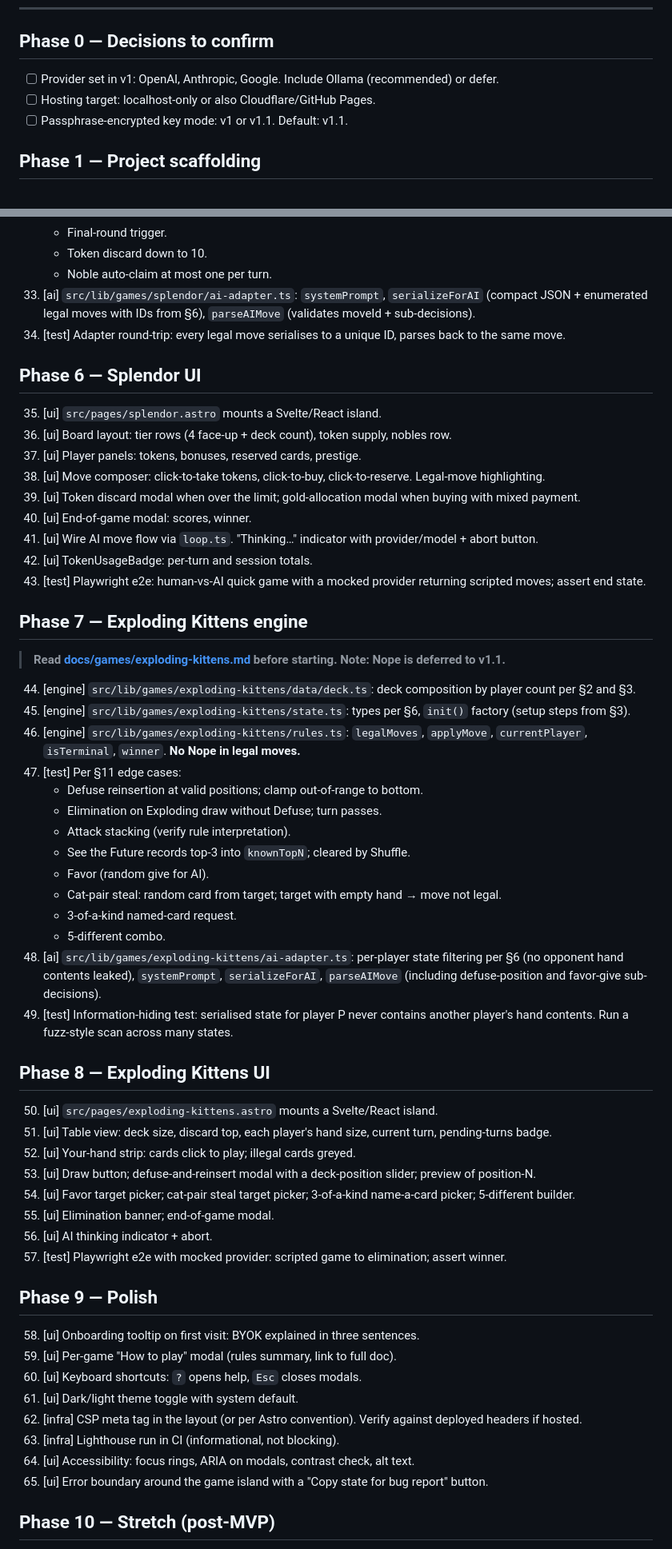
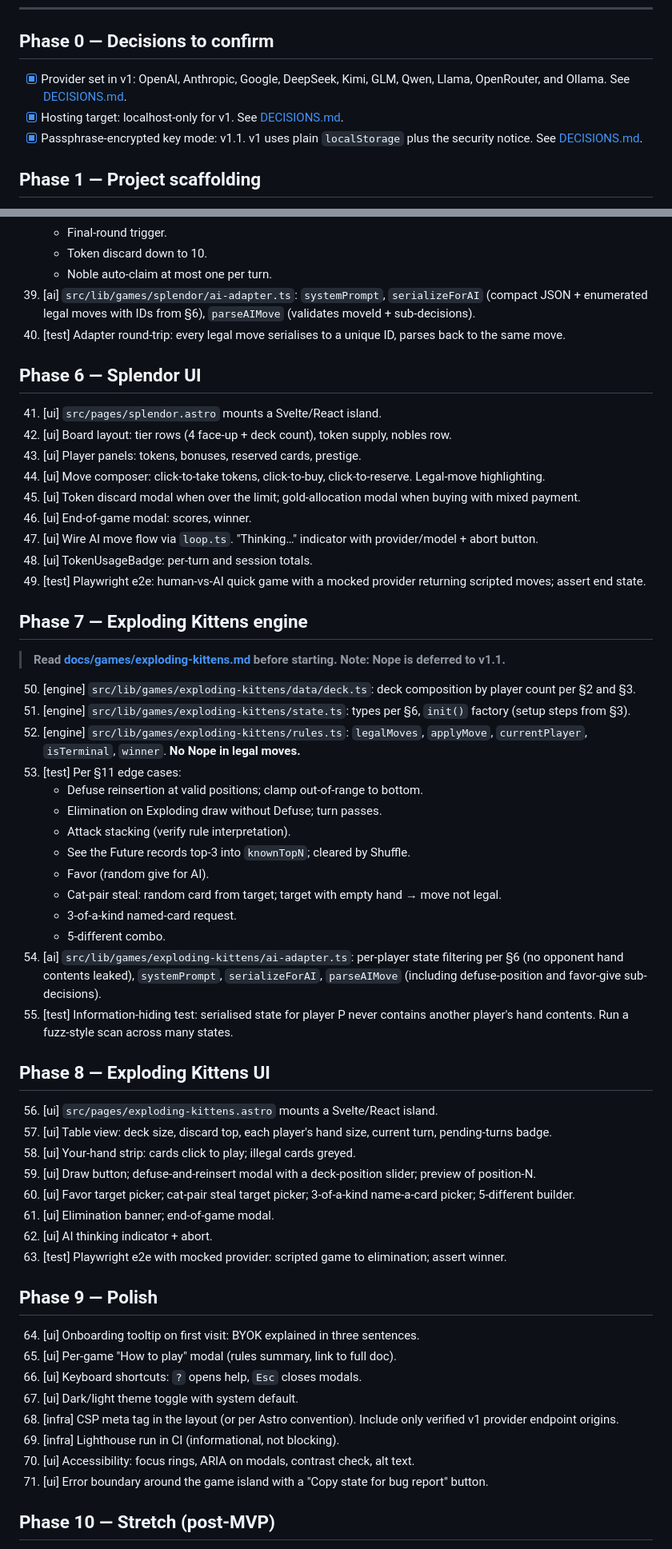
Before and after one commit to cwtf/ai-board-game, a Markdown page: docs/TODO.md, 2 parts joined by grey strips. Shown at 80% size. Drawn GitHub-style.

Commit message:
Phase 0 — Decisions to confirm

```diff
--- a/docs/TODO.md
+++ b/docs/TODO.md
@@ -15,9 +15,9 @@ Legend: `[scaffold]` = boilerplate, `[engine]` = game logic, `[ui]` = UI work, `
 
 ## Phase 0 — Decisions to confirm
 
-- [ ] Provider set in v1: OpenAI, Anthropic, Google. Include Ollama (recommended) or defer.
-- [ ] Hosting target: localhost-only or also Cloudflare/GitHub Pages.
-- [ ] Passphrase-encrypted key mode: v1 or v1.1. Default: v1.1.
+- [x] Provider set in v1: OpenAI, Anthropic, Google, DeepSeek, Kimi, GLM, Qwen, Llama, OpenRouter, and Ollama. See [DECISIONS.md](DECISIONS.md).
+- [x] Hosting target: localhost-only for v1. See [DECISIONS.md](DECISIONS.md).
+- [x] Passphrase-encrypted key mode: v1.1. v1 uses plain `localStorage` plus the security notice. See [DECISIONS.md](DECISIONS.md).
 
 ## Phase 1 — Project scaffolding
 
@@ -80,29 +86,29 @@ Legend: `[scaffold]` = boilerplate, `[engine]` = game logic, `[ui]` = UI work, `
     - Final-round trigger.
     - Token discard down to 10.
     - Noble auto-claim at most one per turn.
-33. [ai] `src/lib/games/splendor/ai-adapter.ts`: `systemPrompt`, `serializeForAI` (compact JSON + enumerated legal moves with IDs from §6), `parseAIMove` (validates moveId + sub-decisions).
-34. [test] Adapter round-trip: every legal move serialises to a unique ID, parses back to the same move.
+39. [ai] `src/lib/games/splendor/ai-adapter.ts`: `systemPrompt`, `serializeForAI` (compact JSON + enumerated legal moves with IDs from §6), `parseAIMove` (validates moveId + sub-decisions).
+40. [test] Adapter round-trip: every legal move serialises to a unique ID, parses back to the same move.
 
 ## Phase 6 — Splendor UI
 
-35. [ui] `src/pages/splendor.astro` mounts a Svelte/React island.
-36. [ui] Board layout: tier rows (4 face-up + deck count), token supply, nobles row.
-37. [ui] Player panels: tokens, bonuses, reserved cards, prestige.
-38. [ui] Move composer: click-to-take tokens, click-to-buy, click-to-reserve. Legal-move highlighting.
-39. [ui] Token discard modal when over the limit; gold-allocation modal when buying with mixed payment.
-40. [ui] End-of-game modal: scores, winner.
-41. [ui] Wire AI move flow via `loop.ts`. "Thinking…" indicator with provider/model + abort button.
-42. [ui] TokenUsageBadge: per-turn and session totals.
-43. [test] Playwright e2e: human-vs-AI quick game with a mocked provider returning scripted moves; assert end state.
+41. [ui] `src/pages/splendor.astro` mounts a Svelte/React island.
+42. [ui] Board layout: tier rows (4 face-up + deck count), token supply, nobles row.
+43. [ui] Player panels: tokens, bonuses, reserved cards, prestige.
+44. [ui] Move composer: click-to-take tokens, click-to-buy, click-to-reserve. Legal-move highlighting.
+45. [ui] Token discard modal when over the limit; gold-allocation modal when buying with mixed payment.
+46. [ui] End-of-game modal: scores, winner.
+47. [ui] Wire AI move flow via `loop.ts`. "Thinking…" indicator with provider/model + abort button.
+48. [ui] TokenUsageBadge: per-turn and session totals.
+49. [test] Playwright e2e: human-vs-AI quick game with a mocked provider returning scripted moves; assert end state.
 
 ## Phase 7 — Exploding Kittens engine
 
 > **Read [docs/games/exploding-kittens.md](docs/games/exploding-kittens.md) before starting. Note: Nope is deferred to v1.1.**
 
-44. [engine] `src/lib/games/exploding-kittens/data/deck.ts`: deck composition by player count per §2 and §3.
-45. [engine] `src/lib/games/exploding-kittens/state.ts`: types per §6, `init()` factory (setup steps from §3).
-46. [engine] `src/lib/games/exploding-kittens/rules.ts`: `legalMoves`, `applyMove`, `currentPlayer`, `isTerminal`, `winner`. **No Nope in legal moves.**
-47. [test] Per §11 edge cases:
+50. [engine] `src/lib/games/exploding-kittens/data/deck.ts`: deck composition by player count per §2 and §3.
+51. [engine] `src/lib/games/exploding-kittens/state.ts`: types per §6, `init()` factory (setup steps from §3).
+52. [engine] `src/lib/games/exploding-kittens/rules.ts`: `legalMoves`, `applyMove`, `currentPlayer`, `isTerminal`, `winner`. **No Nope in legal moves.**
+53. [test] Per §11 edge cases:
     - Defuse reinsertion at valid positions; clamp out-of-range to bottom.
     - Elimination on Exploding draw without Defuse; turn passes.
     - Attack stacking (verify rule interpretation).
@@ -111,30 +117,30 @@ Legend: `[scaffold]` = boilerplate, `[engine]` = game logic, `[ui]` = UI work, `
     - Cat-pair steal: random card from target; target with empty hand → move not legal.
     - 3-of-a-kind named-card request.
     - 5-different combo.
-48. [ai] `src/lib/games/exploding-kittens/ai-adapter.ts`: per-player state filtering per §6 (no opponent hand contents leaked), `systemPrompt`, `serializeForAI`, `parseAIMove` (including defuse-position and favor-give sub-decisions).
-49. [test] Information-hiding test: serialised state for player P never contains another player's hand contents. Run a fuzz-style scan across many states.
+54. [ai] `src/lib/games/exploding-kittens/ai-adapter.ts`: per-player state filtering per §6 (no opponent hand contents leaked), `systemPrompt`, `serializeForAI`, `parseAIMove` (including defuse-position and favor-give sub-decisions).
+55. [test] Information-hiding test: serialised state for player P never contains another player's hand contents. Run a fuzz-style scan across many states.
 
 ## Phase 8 — Exploding Kittens UI
 
-50. [ui] `src/pages/exploding-kittens.astro` mounts a Svelte/React island.
-51. [ui] Table view: deck size, discard top, each player's hand size, current turn, pending-turns badge.
-52. [ui] Your-hand strip: cards click to play; illegal cards greyed.
-53. [ui] Draw button; defuse-and-reinsert modal with a deck-position slider; preview of position-N.
-54. [ui] Favor target picker; cat-pair steal target picker; 3-of-a-kind name-a-card picker; 5-different builder.
-55. [ui] Elimination banner; end-of-game modal.
-56. [ui] AI thinking indicator + abort.
-57. [test] Playwright e2e with mocked provider: scripted game to elimination; assert winner.
+56. [ui] `src/pages/exploding-kittens.astro` mounts a Svelte/React island.
+57. [ui] Table view: deck size, discard top, each player's hand size, current turn, pending-turns badge.
+58. [ui] Your-hand strip: cards click to play; illegal cards greyed.
+59. [ui] Draw button; defuse-and-reinsert modal with a deck-position slider; preview of position-N.
+60. [ui] Favor target picker; cat-pair steal target picker; 3-of-a-kind name-a-card picker; 5-different builder.
+61. [ui] Elimination banner; end-of-game modal.
+62. [ui] AI thinking indicator + abort.
+63. [test] Playwright e2e with mocked provider: scripted game to elimination; assert winner.
 
 ## Phase 9 — Polish
 
-58. [ui] Onboarding tooltip on first visit: BYOK explained in three sentences.
-59. [ui] Per-game "How to play" modal (rules summary, link to full doc).
-60. [ui] Keyboard shortcuts: `?` opens help, `Esc` closes modals.
-61. [ui] Dark/light theme toggle with system default.
-62. [infra] CSP meta tag in the layout (or per Astro convention). Verify against deployed headers if hosted.
-63. [infra] Lighthouse run in CI (informational, not blocking).
-64. [ui] Accessibility: focus rings, ARIA on modals, contrast check, alt text.
-65. [ui] Error boundary around the game island with a "Copy state for bug report" button.
+64. [ui] Onboarding tooltip on first visit: BYOK explained in three sentences.
+65. [ui] Per-game "How to play" modal (rules summary, link to full doc).
+66. [ui] Keyboard shortcuts: `?` opens help, `Esc` closes modals.
+67. [ui] Dark/light theme toggle with system default.
+68. [infra] CSP meta tag in the layout (or per Astro convention). Include only verified v1 provider endpoint origins.
+69. [infra] Lighthouse run in CI (informational, not blocking).
+70. [ui] Accessibility: focus rings, ARIA on modals, contrast check, alt text.
+71. [ui] Error boundary around the game island with a "Copy state for bug report" button.
 
 ## Phase 10 — Stretch (post-MVP)
 
```
Also changed, not shown: other parts of docs/TODO.md (+24 -18 lines), docs/DECISIONS.md (added, +25 -0 lines), docs/DESIGN.md (+33 -8 lines).
